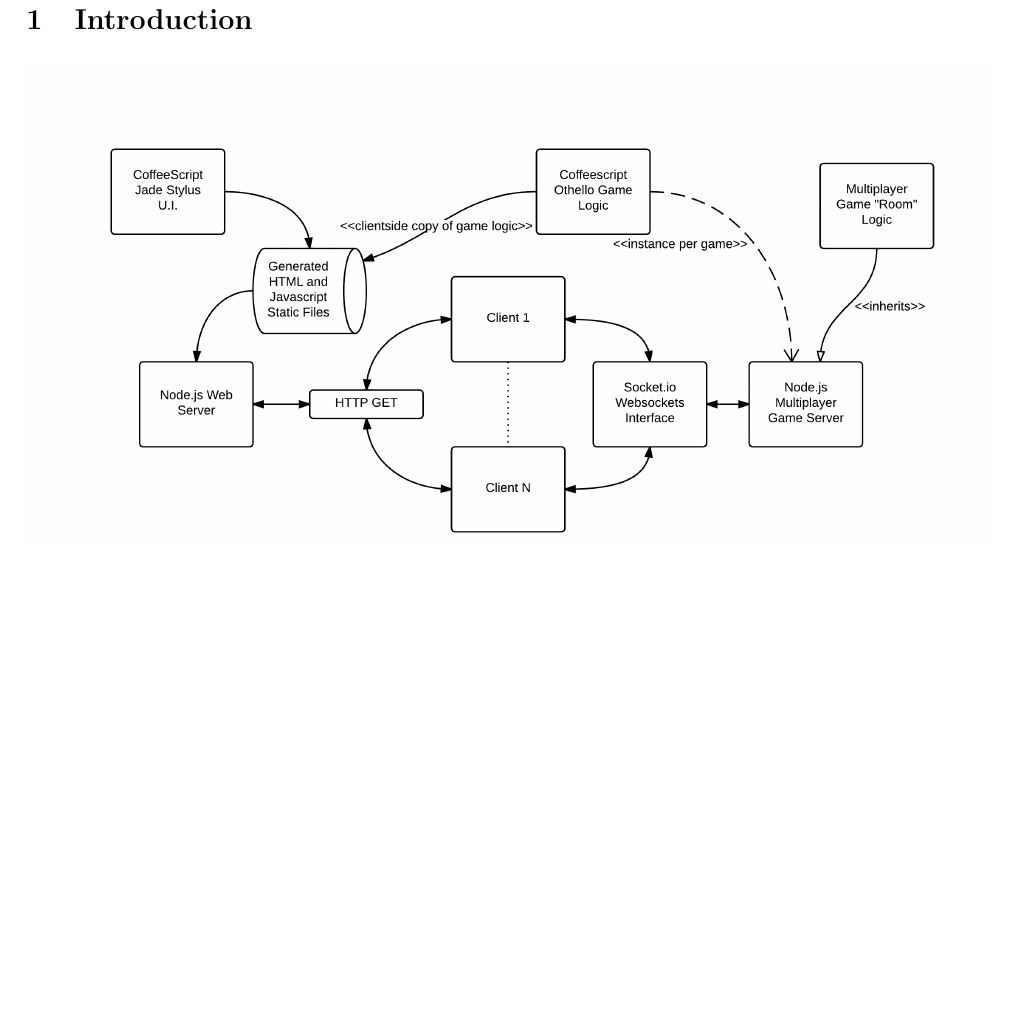
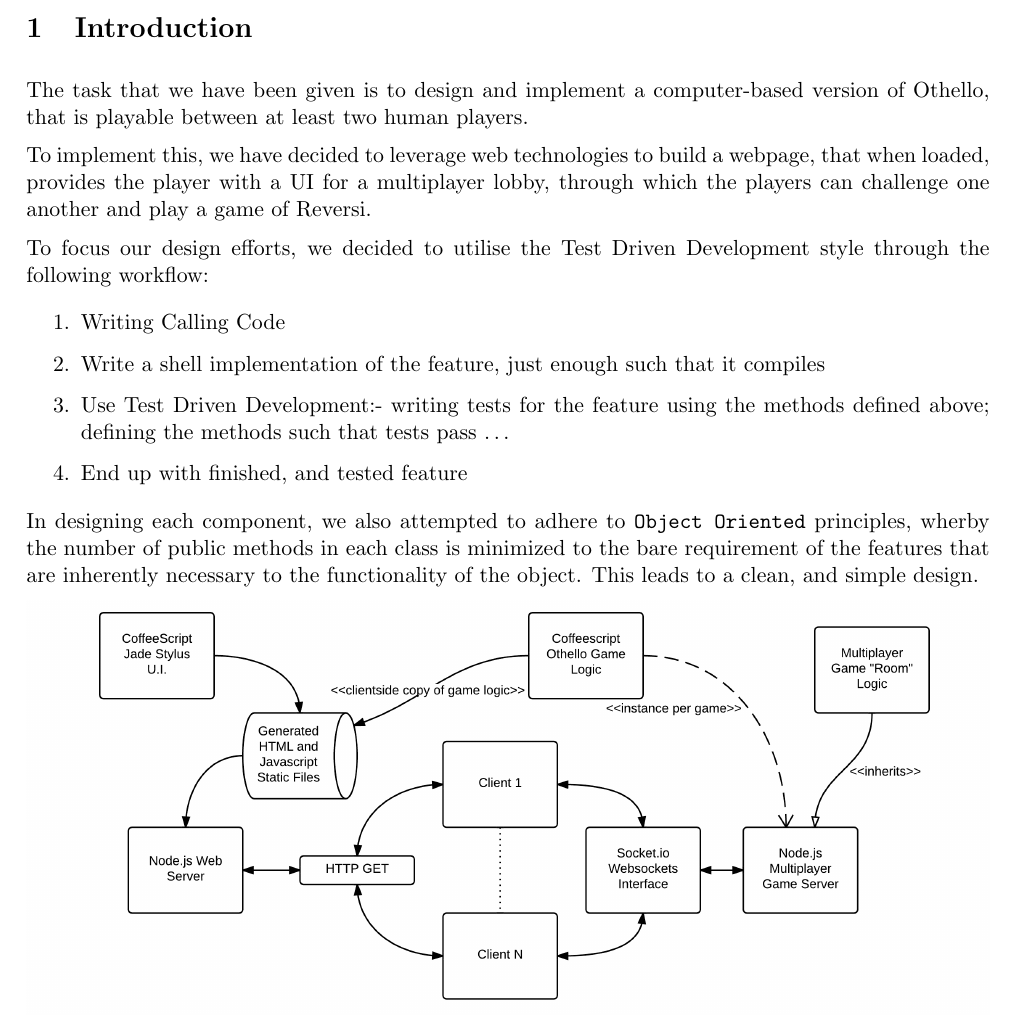
Before and after one commit to ThomasRooney/othello, a LaTeX document (docs/documention.tex): part of page 2 of 2 before the commit and part of page 1 of 6 after it, cut so that both start at the same text, the shorter picture padded with empty space. Compiled offline with pdfLaTeX.

Commit message:
Documentation skeleton

```diff
--- a/docs/documention.tex
+++ b/docs/documention.tex
@@ -2,7 +2,7 @@
 \usepackage{a4, fullpage}
 \setlength{\parskip}{0.2cm}
 \setlength{\parindent}{0cm}
-\usepackage[hmargin=2.3cm,vmargin=2.3cm]{geometry}
+\usepackage[hmargin=2.3cm,vmargin=2.0cm]{geometry}
 
 
 % This is the preamble section where you can include extra packages etc.
@@ -26,3 +26,16 @@
 
 \section{Introduction}
 
+The task that we have been given is to design and implement a computer-based version of Othello, that is playable between at least two human players.
+
+To implement this, we have decided to leverage web technologies to build a webpage, that when loaded, provides the player with a UI for a multiplayer lobby, through which the players can challenge one another and play a game of Reversi.
+
+To focus our design efforts, we decided to utilise the Test Driven Development style through the following workflow:
+\begin{enumerate}
+\item Writing Calling Code
+\item Write a shell implementation of the feature, just enough such that it compiles
+\item Use Test Driven Development:- writing tests for the feature using the methods defined above; defining the methods such that tests pass \ldots
+\item End up with finished, and tested feature
+\end{enumerate}
+
+In designing each component, we also attempted to adhere to \texttt{Object Oriented} principles, wherby the number of public methods in each class is minimized to the bare requirement of the features that are inherently necessary to the functionality of the object. This leads to a clean, and simple design.
```
Also changed, not shown: docs/SoftwareEngineering.png, docs/documention.pdf, docs/documention.tex (13 more changed lines), 5 other files.
